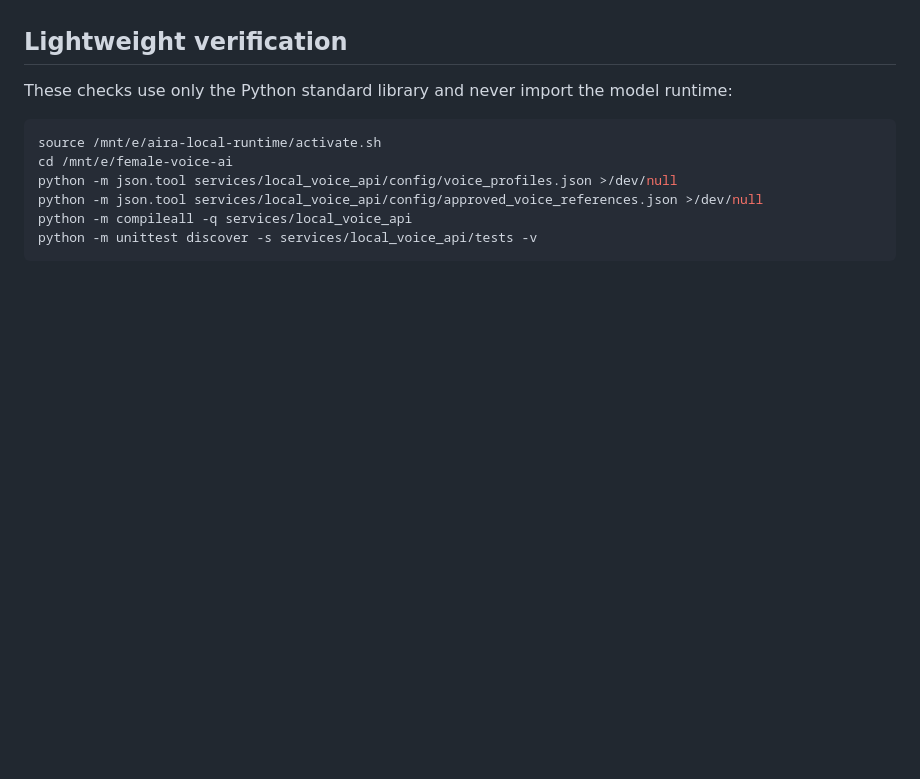
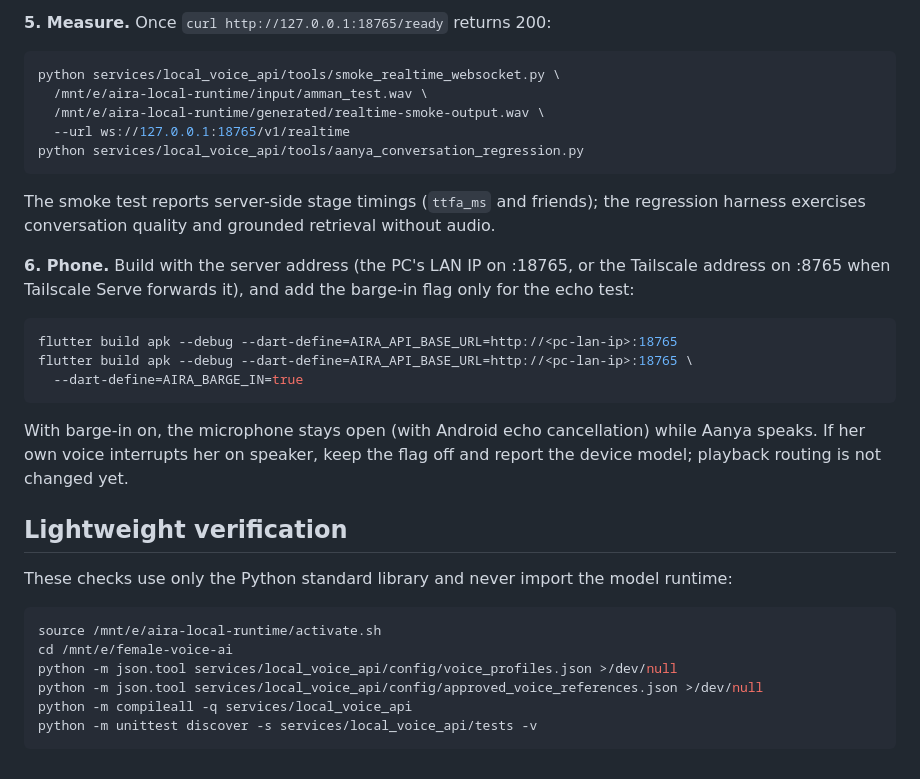
Before and after one commit to Anot57/AIRA, a Markdown page: services/local_voice_api/README.md, the part around one of its changes. Drawn GitHub-style; blank space fills up the shorter version.

Commit message:
docs: add GPU live test runbook for the voice service
Co-Authored-By: Claude Opus 5.5 <noreply@anthropic.com>

````diff
--- a/services/local_voice_api/README.md
+++ b/services/local_voice_api/README.md
@@ -483,3 +576,31 @@ it as part of automated tests.
+**5. Measure.** Once `curl http://127.0.0.1:18765/ready` returns 200:
+
+```bash
+python services/local_voice_api/tools/smoke_realtime_websocket.py \
+  /mnt/e/aira-local-runtime/input/amman_test.wav \
+  /mnt/e/aira-local-runtime/generated/realtime-smoke-output.wav \
+  --url ws://127.0.0.1:18765/v1/realtime
+python services/local_voice_api/tools/aanya_conversation_regression.py
+```
+
+The smoke test reports server-side stage timings (`ttfa_ms` and friends); the
+regression harness exercises conversation quality and grounded retrieval
+without audio.
+
+**6. Phone.** Build with the server address (the PC's LAN IP on :18765, or
+the Tailscale address on :8765 when Tailscale Serve forwards it), and add the
+barge-in flag only for the echo test:
+
+```bash
+flutter build apk --debug --dart-define=AIRA_API_BASE_URL=http://<pc-lan-ip>:18765
+flutter build apk --debug --dart-define=AIRA_API_BASE_URL=http://<pc-lan-ip>:18765 \
+  --dart-define=AIRA_BARGE_IN=true
+```
+
+With barge-in on, the microphone stays open (with Android echo cancellation)
+while Aanya speaks. If her own voice interrupts her on speaker, keep the flag
+off and report the device model; playback routing is not changed yet.
+
 ## Lightweight verification
 
 These checks use only the Python standard library and never import the model
````
Also changed, not shown: other parts of services/local_voice_api/README.md (+93 -0 lines).
